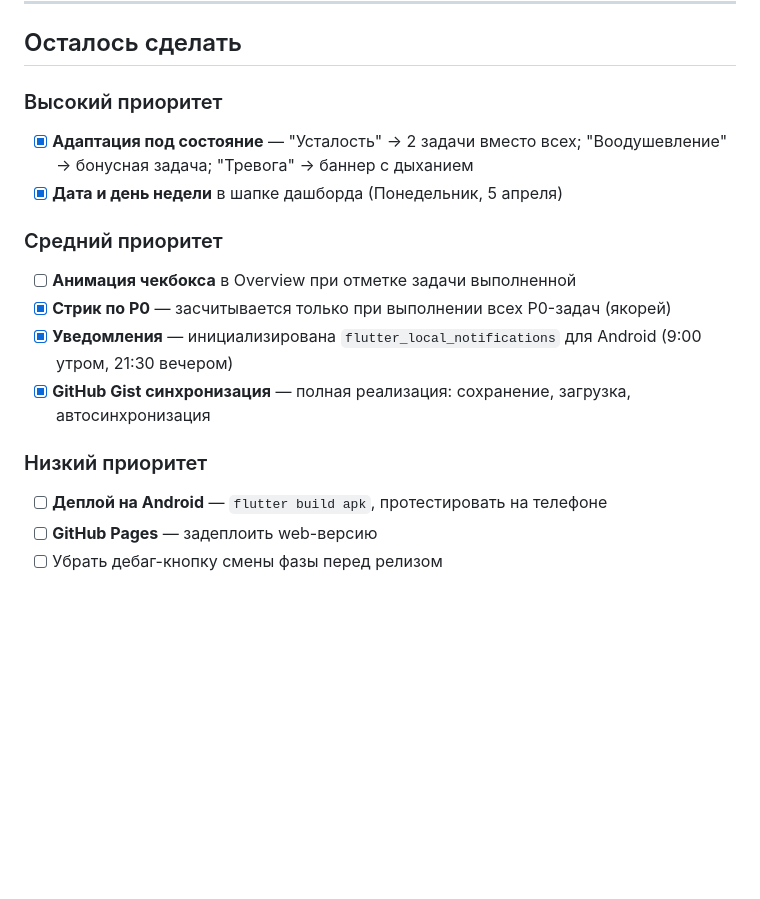
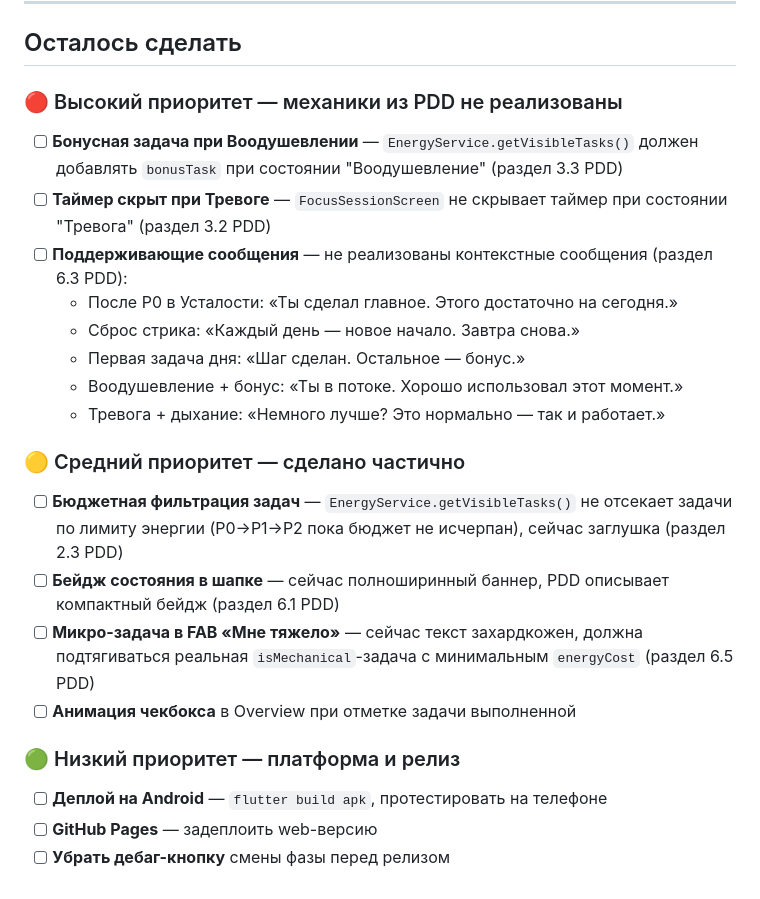
Before and after one commit to AndyLorets/Moy_Den_Flutter, a Markdown page: PROGRESS.md, the part around the change. GitHub-like rendering; blank space fills up the shorter version.

```diff
--- a/PROGRESS.md
+++ b/PROGRESS.md
@@ -59,17 +59,26 @@
 
 ## Осталось сделать
 
-### Высокий приоритет
-- [x] **Адаптация под состояние** — "Усталость" → 2 задачи вместо всех; "Воодушевление" → бонусная задача; "Тревога" → баннер с дыханием
-- [x] **Дата и день недели** в шапке дашборда (Понедельник, 5 апреля)
+### 🔴 Высокий приоритет — механики из PDD не реализованы
 
-### Средний приоритет
+- [ ] **Бонусная задача при Воодушевлении** — `EnergyService.getVisibleTasks()` должен добавлять `bonusTask` при состоянии "Воодушевление" (раздел 3.3 PDD)
+- [ ] **Таймер скрыт при Тревоге** — `FocusSessionScreen` не скрывает таймер при состоянии "Тревога" (раздел 3.2 PDD)
+- [ ] **Поддерживающие сообщения** — не реализованы контекстные сообщения (раздел 6.3 PDD):
+  - После P0 в Усталости: «Ты сделал главное. Этого достаточно на сегодня.»
+  - Сброс стрика: «Каждый день — новое начало. Завтра снова.»
+  - Первая задача дня: «Шаг сделан. Остальное — бонус.»
+  - Воодушевление + бонус: «Ты в потоке. Хорошо использовал этот момент.»
+  - Тревога + дыхание: «Немного лучше? Это нормально — так и работает.»
+
+### 🟡 Средний приоритет — сделано частично
+
+- [ ] **Бюджетная фильтрация задач** — `EnergyService.getVisibleTasks()` не отсекает задачи по лимиту энергии (P0→P1→P2 пока бюджет не исчерпан), сейчас заглушка (раздел 2.3 PDD)
+- [ ] **Бейдж состояния в шапке** — сейчас полноширинный баннер, PDD описывает компактный бейдж (раздел 6.1 PDD)
+- [ ] **Микро-задача в FAB «Мне тяжело»** — сейчас текст захардкожен, должна подтягиваться реальная `isMechanical`-задача с минимальным `energyCost` (раздел 6.5 PDD)
 - [ ] **Анимация чекбокса** в Overview при отметке задачи выполненной
-- [x] **Стрик по P0** — засчитывается только при выполнении всех P0-задач (якорей)
-- [x] **Уведомления** — инициализирована `flutter_local_notifications` для Android (9:00 утром, 21:30 вечером)
-- [x] **GitHub Gist синхронизация** — полная реализация: сохранение, загрузка, автосинхронизация
 
-### Низкий приоритет
+### 🟢 Низкий приоритет — платформа и релиз
+
 - [ ] **Деплой на Android** — `flutter build apk`, протестировать на телефоне
 - [ ] **GitHub Pages** — задеплоить web-версию
-- [ ] Убрать дебаг-кнопку смены фазы перед релизом
+- [ ] **Убрать дебаг-кнопку** смены фазы перед релизом
```
